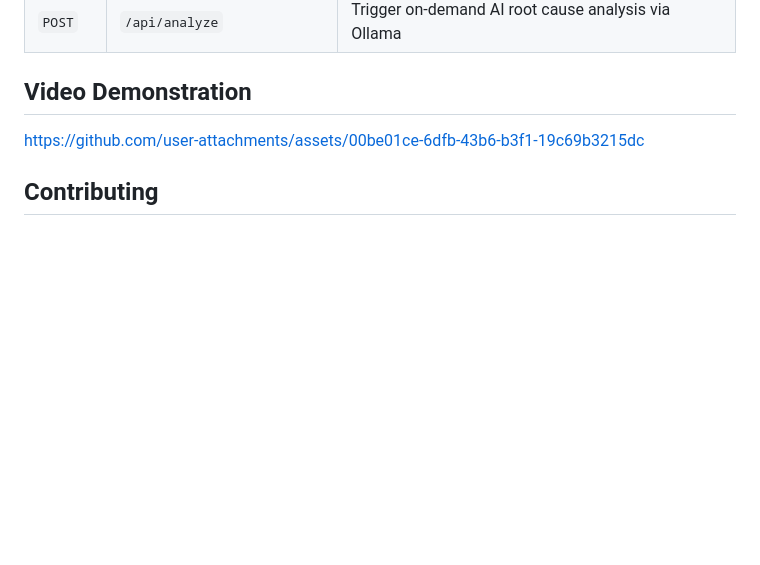
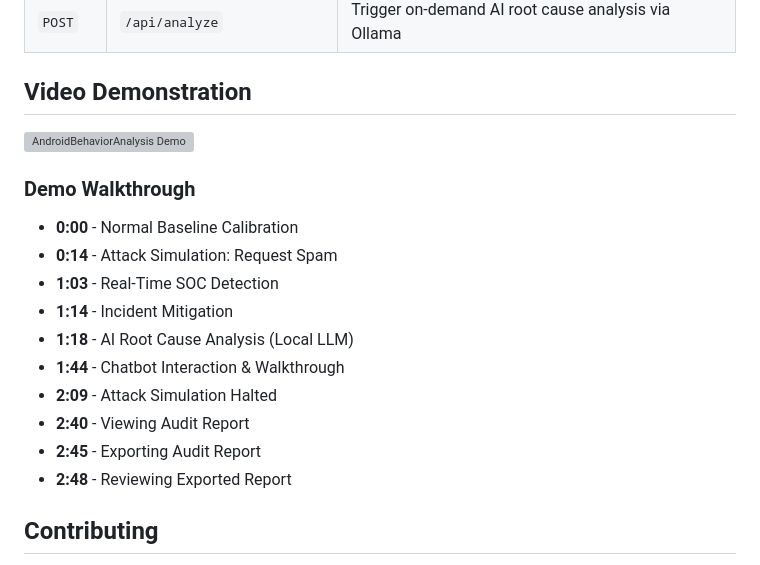
Before and after one commit to yasser-ch/AndroidBehaviorAnalysis, a Markdown page: README.md, the part around the change. Rendered like a GitHub page; blank space fills up the shorter version; grey boxes are pictures that could not be loaded.

Commit message:
Update README with YouTube demo and chapters

```diff
--- a/README.md
+++ b/README.md
@@ -214,7 +214,19 @@ The `app/` folder contains **BehaviorTestApp** — an intentionally instrumented
 
 ## Video Demonstration
 
-https://github.com/user-attachments/assets/00be01ce-6dfb-43b6-b3f1-19c69b3215dc
+[![AndroidBehaviorAnalysis Demo](https://img.youtube.com/vi/NQzftC-Sf8Q/0.jpg)](https://www.youtube.com/watch?v=NQzftC-Sf8Q)
+
+### Demo Walkthrough
+- **0:00** - Normal Baseline Calibration
+- **0:14** - Attack Simulation: Request Spam
+- **1:03** - Real-Time SOC Detection
+- **1:14** - Incident Mitigation
+- **1:18** - AI Root Cause Analysis (Local LLM)
+- **1:44** - Chatbot Interaction & Walkthrough
+- **2:09** - Attack Simulation Halted
+- **2:40** - Viewing Audit Report
+- **2:45** - Exporting Audit Report
+- **2:48** - Reviewing Exported Report
 
 ## Contributing
 
```
